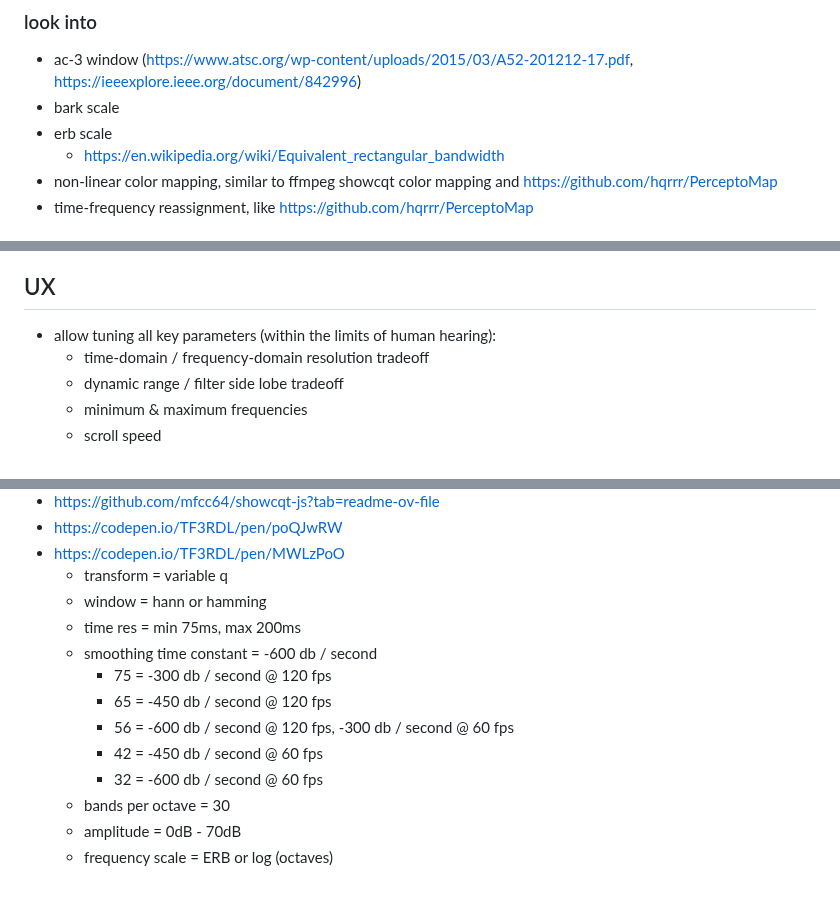
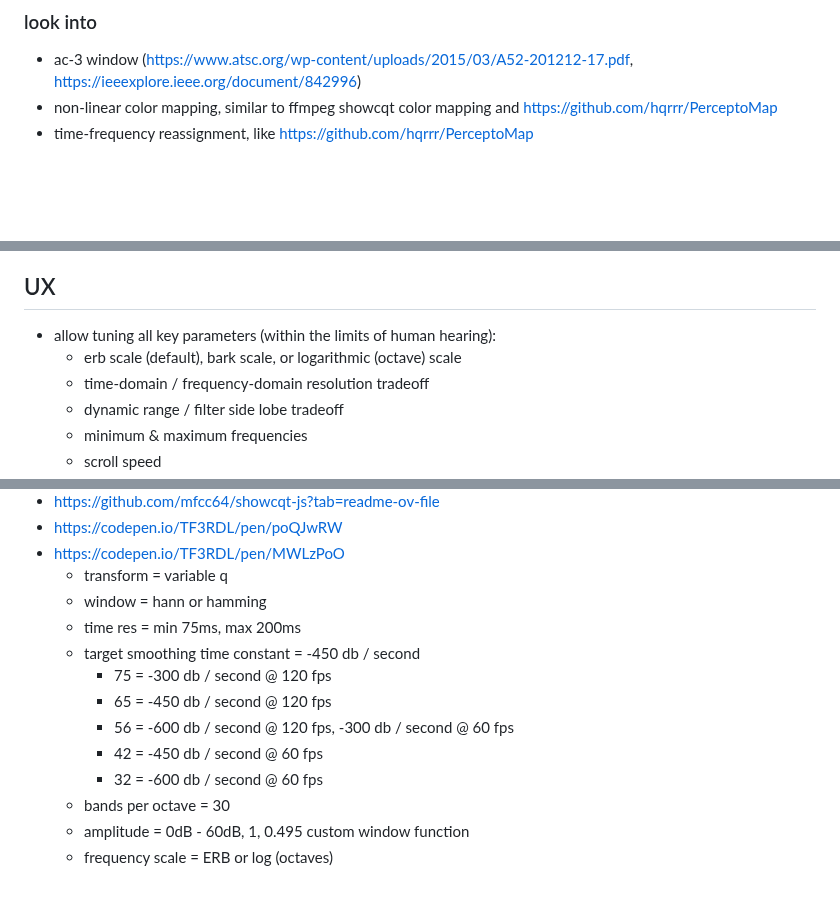
Before and after one commit to transkatgirl/KatVisualizer, a Markdown page: plans.md, 3 parts joined by grey strips. Rendered like a GitHub page; blank space fills up the shorter version.

Commit message:
Updated UX plans

```diff
--- a/plans.md
+++ b/plans.md
@@ -28,9 +28,6 @@
 
 ### look into
 - ac-3 window (https://www.atsc.org/wp-content/uploads/2015/03/A52-201212-17.pdf, https://ieeexplore.ieee.org/document/842996)
-- bark scale
-- erb scale
-	- https://en.wikipedia.org/wiki/Equivalent_rectangular_bandwidth
 - non-linear color mapping, similar to ffmpeg showcqt color mapping and https://github.com/hqrrr/PerceptoMap
 - time-frequency reassignment, like https://github.com/hqrrr/PerceptoMap
 
@@ -47,6 +44,7 @@
 
 ## UX
 - allow tuning all key parameters (within the limits of human hearing):
+	- erb scale (default), bark scale, or logarithmic (octave) scale
 	- time-domain / frequency-domain resolution tradeoff
 	- dynamic range / filter side lobe tradeoff
 	- minimum & maximum frequencies
@@ -79,12 +77,12 @@
 	- transform = variable q
 	- window = hann or hamming
 	- time res = min 75ms, max 200ms
-	- smoothing time constant = -600 db / second
+	- target smoothing time constant = -450 db / second
 		- 75 = -300 db / second @ 120 fps
 		- 65 = -450 db / second @ 120 fps
 		- 56 = -600 db / second @ 120 fps, -300 db / second @ 60 fps
 		- 42 = -450 db / second @ 60 fps
 		- 32 = -600 db / second @ 60 fps
 	- bands per octave = 30
-	- amplitude = 0dB - 70dB
+	- amplitude = 0dB - 60dB, 1, 0.495 custom window function
 	- frequency scale = ERB or log (octaves)
```
